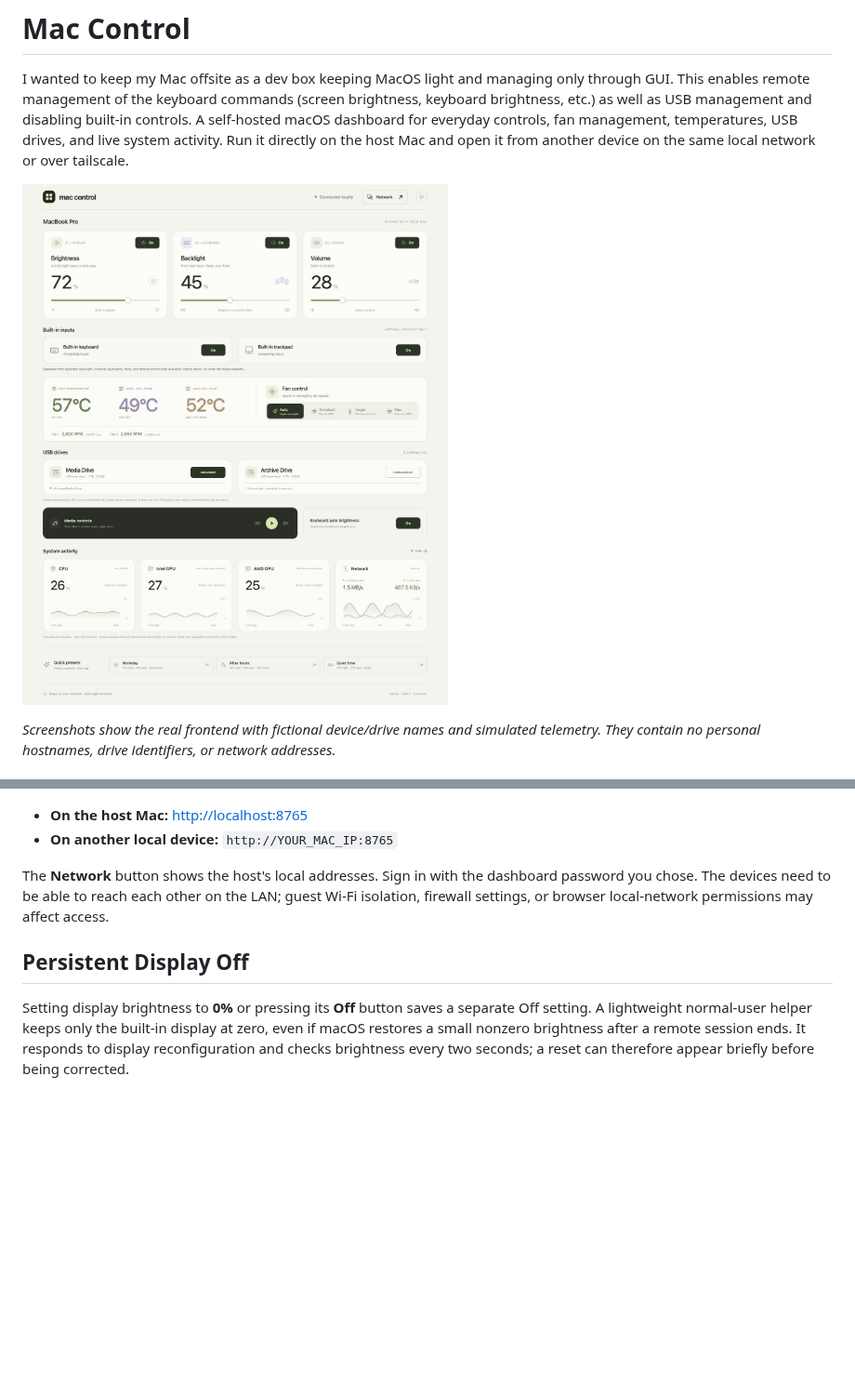
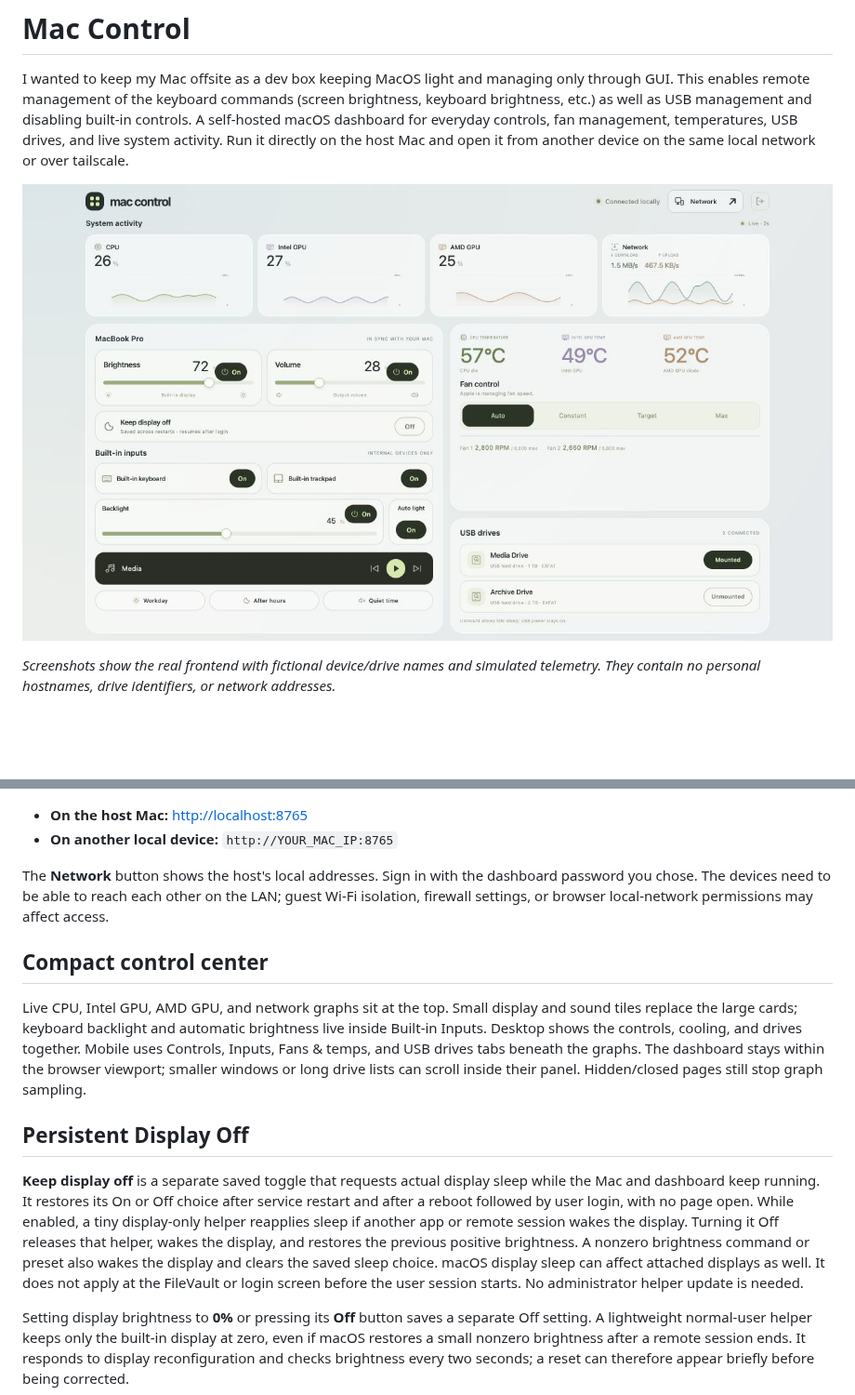
Before and after one commit to polors2/mac-control, a Markdown page: README.md, 2 parts joined by grey strips. Shown at 93% size. Drawn GitHub-style; pictures changed too: docs/screenshots/dashboard.jpg; blank space fills up the shorter version.

```diff
--- a/README.md
+++ b/README.md
@@ -67,7 +67,13 @@ These approvals require your clicks in macOS. They are not silently granted. The
 
 The **Network** button shows the host's local addresses. Sign in with the dashboard password you chose. The devices need to be able to reach each other on the LAN; guest Wi-Fi isolation, firewall settings, or browser local-network permissions may affect access.
 
+## Compact control center
+
+Live CPU, Intel GPU, AMD GPU, and network graphs sit at the top. Small display and sound tiles replace the large cards; keyboard backlight and automatic brightness live inside Built-in Inputs. Desktop shows the controls, cooling, and drives together. Mobile uses Controls, Inputs, Fans & temps, and USB drives tabs beneath the graphs. The dashboard stays within the browser viewport; smaller windows or long drive lists can scroll inside their panel. Hidden/closed pages still stop graph sampling.
+
 ## Persistent Display Off
+
+**Keep display off** is a separate saved toggle that requests actual display sleep while the Mac and dashboard keep running. It restores its On or Off choice after service restart and after a reboot followed by user login, with no page open. While enabled, a tiny display-only helper reapplies sleep if another app or remote session wakes the display. Turning it Off releases that helper, wakes the display, and restores the previous positive brightness. A nonzero brightness command or preset also wakes the display and clears the saved sleep choice. macOS display sleep can affect attached displays as well. It does not apply at the FileVault or login screen before the user session starts. No administrator helper update is needed.
 
 Setting display brightness to **0%** or pressing its **Off** button saves a separate Off setting. A lightweight normal-user helper keeps only the built-in display at zero, even if macOS restores a small nonzero brightness after a remote session ends. It responds to display reconfiguration and checks brightness every two seconds; a reset can therefore appear briefly before being corrected.
 
```
Also changed, not shown: other parts of README.md (+2 -1 lines), docs/REFERENCE.md (+3 -1 lines), docs/screenshots/fans-constant.jpg, docs/screenshots/fans-target.jpg, docs/screenshots/mobile-inputs.jpg (added), docs/screenshots/mobile.jpg, 12 other files.
